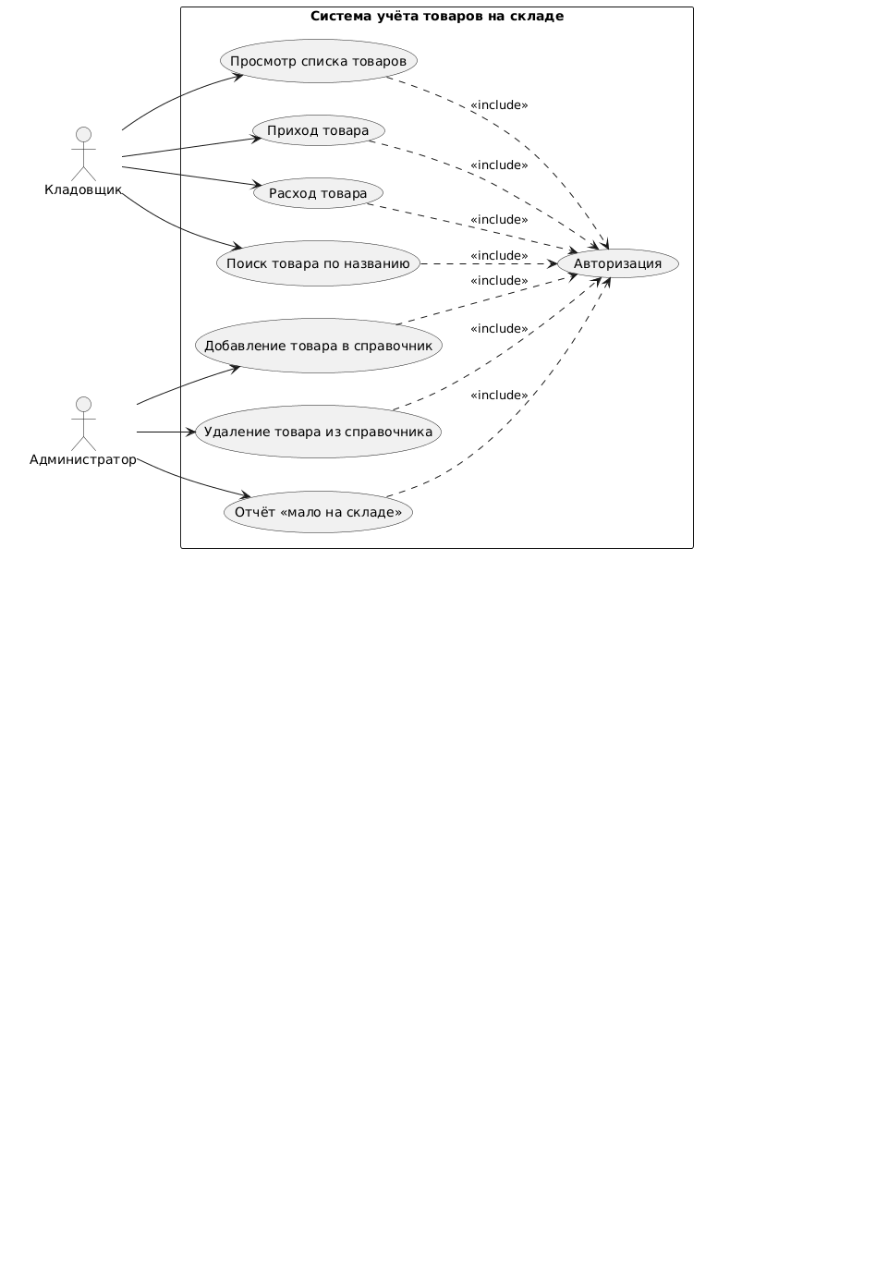
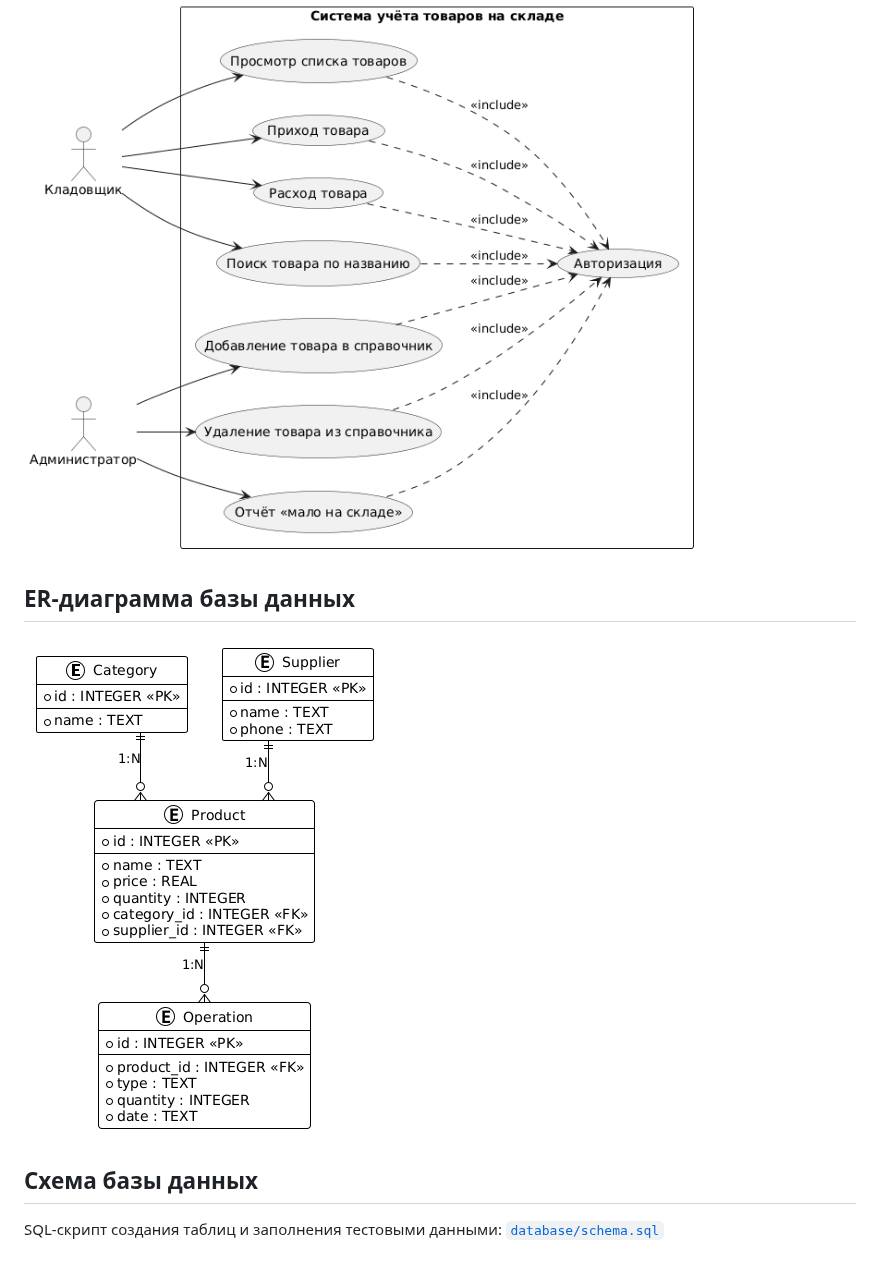
Before and after one commit to milalalala127/warehouse, a Markdown page: README.md, the part around the change. Drawn GitHub-style; pictures changed too: docs/diagrams/er.png (added); blank space fills up the shorter version.

Commit message:
ЛР3: ER-диаграмма и SQL-схема базы данных

```diff
--- a/README.md
+++ b/README.md
@@ -30,3 +30,10 @@
 ## Диаграмма Use Case
 
 ![Use Case](docs/diagrams/usecase.png)
+## ER-диаграмма базы данных
+
+![ER Diagram](docs/diagrams/er.png)
+
+## Схема базы данных
+
+SQL-скрипт создания таблиц и заполнения тестовыми данными: [`database/schema.sql`](database/schema.sql)
```
Also changed, not shown: 3 other files.
